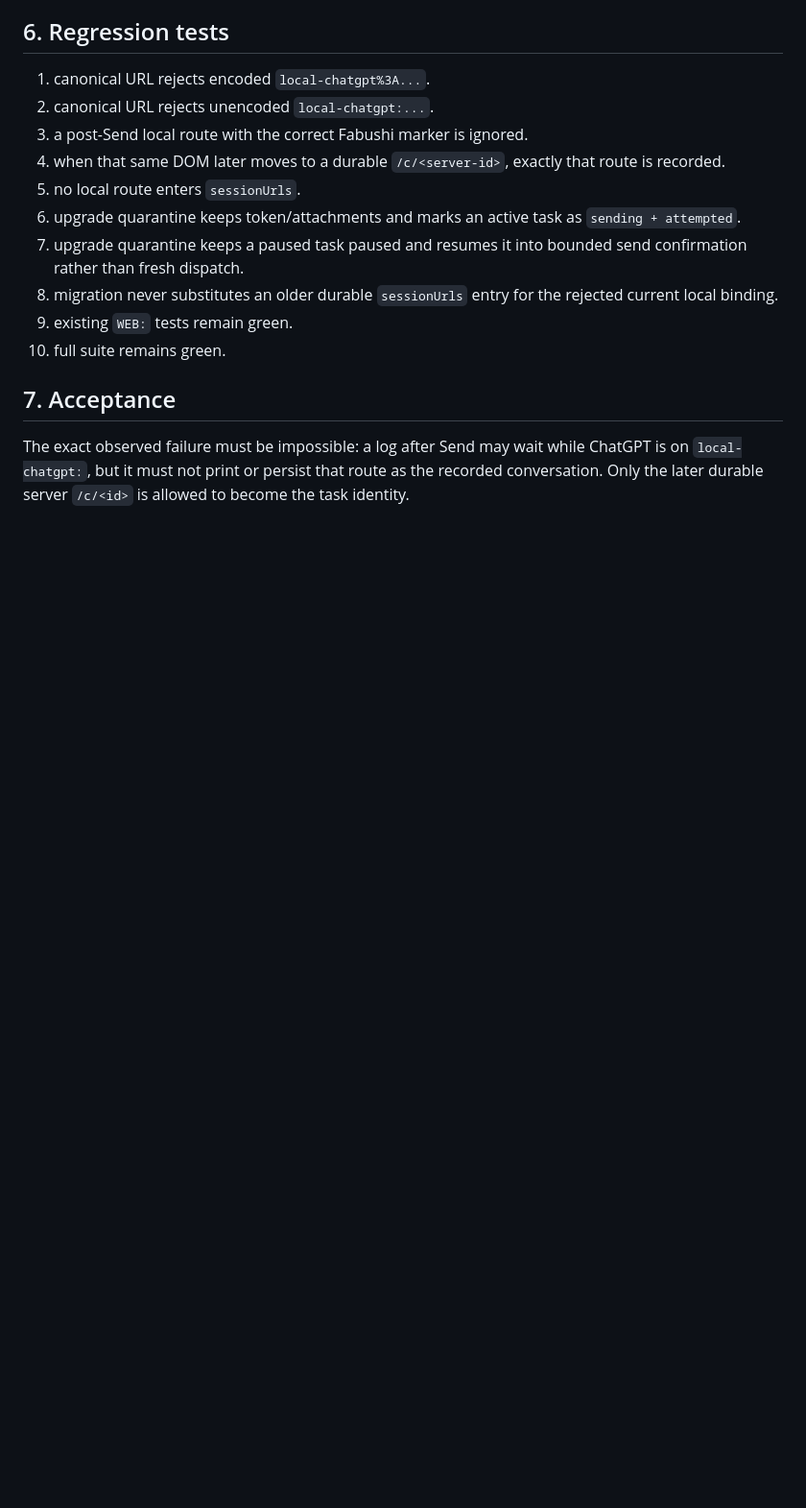
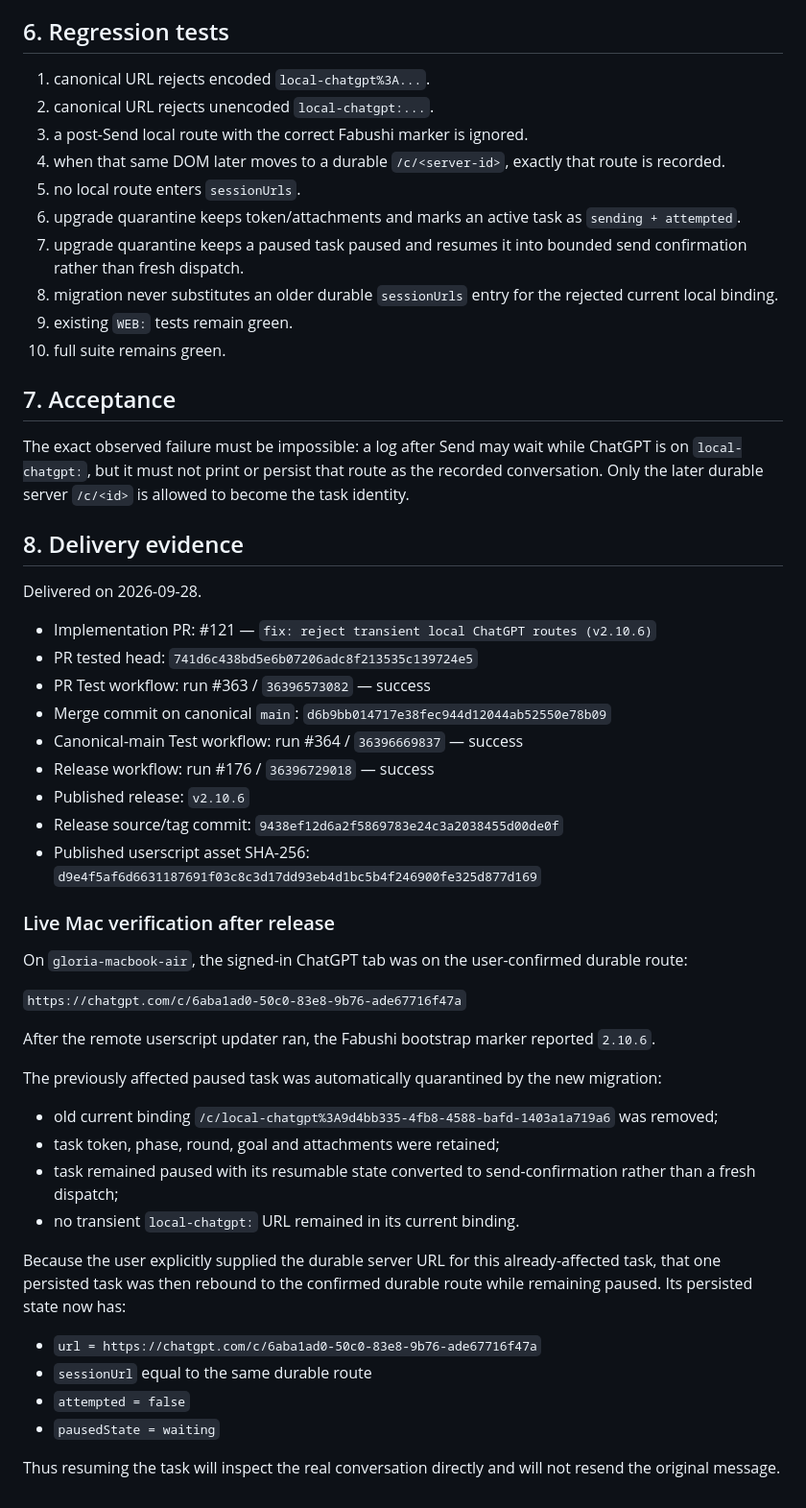
Before and after one commit to bhrumom/fabushi-chatgpt-auto-confirm-userscript, a Markdown page: docs/specs/transient-local-chatgpt-route-v2.10.6.md, the part around the change. Shown at 96% size. Drawn GitHub-style; blank space fills up the shorter version.

Commit message:
docs: record v2.10.6 delivery evidence

```diff
--- a/docs/specs/transient-local-chatgpt-route-v2.10.6.md
+++ b/docs/specs/transient-local-chatgpt-route-v2.10.6.md
@@ -93,3 +93,42 @@ Add `quarantineTransientConversationBindings()` during startup before automatic
 ## 7. Acceptance
 
 The exact observed failure must be impossible: a log after Send may wait while ChatGPT is on `local-chatgpt:`, but it must not print or persist that route as the recorded conversation. Only the later durable server `/c/<id>` is allowed to become the task identity.
+
+
+## 8. Delivery evidence
+
+Delivered on 2026-09-28.
+
+- Implementation PR: #121 — `fix: reject transient local ChatGPT routes (v2.10.6)`
+- PR tested head: `741d6c438bd5e6b07206adc8f213535c139724e5`
+- PR Test workflow: run #363 / `36396573082` — success
+- Merge commit on canonical `main`: `d6b9bb014717e38fec944d12044ab52550e78b09`
+- Canonical-main Test workflow: run #364 / `36396669837` — success
+- Release workflow: run #176 / `36396729018` — success
+- Published release: `v2.10.6`
+- Release source/tag commit: `9438ef12d6a2f5869783e24c3a2038455d00de0f`
+- Published userscript asset SHA-256: `d9e4f5af6d6631187691f03c8c3d17dd93eb4d1bc5b4f246900fe325d877d169`
+
+### Live Mac verification after release
+
+On `gloria-macbook-air`, the signed-in ChatGPT tab was on the user-confirmed durable route:
+
+`https://chatgpt.com/c/6aba1ad0-50c0-83e8-9b76-ade67716f47a`
+
+After the remote userscript updater ran, the Fabushi bootstrap marker reported `2.10.6`.
+
+The previously affected paused task was automatically quarantined by the new migration:
+
+- old current binding `/c/local-chatgpt%3A9d4bb335-4fb8-4588-bafd-1403a1a719a6` was removed;
+- task token, phase, round, goal and attachments were retained;
+- task remained paused with its resumable state converted to send-confirmation rather than a fresh dispatch;
+- no transient `local-chatgpt:` URL remained in its current binding.
+
+Because the user explicitly supplied the durable server URL for this already-affected task, that one persisted task was then rebound to the confirmed durable route while remaining paused. Its persisted state now has:
+
+- `url = https://chatgpt.com/c/6aba1ad0-50c0-83e8-9b76-ade67716f47a`
+- `sessionUrl` equal to the same durable route
+- `attempted = false`
+- `pausedState = waiting`
+
+Thus resuming the task will inspect the real conversation directly and will not resend the original message.
```
